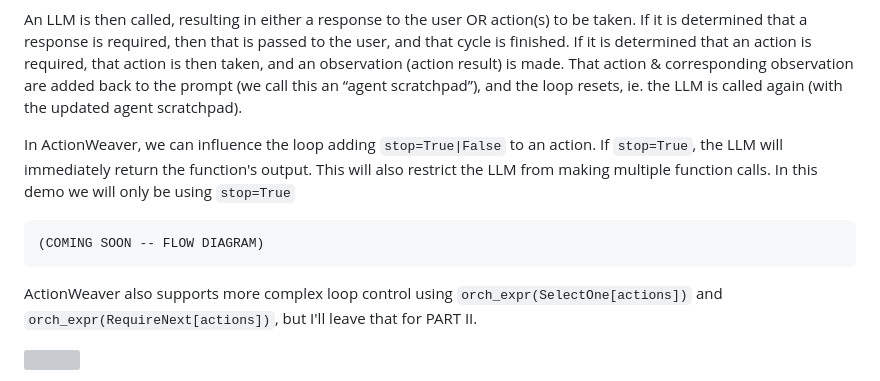
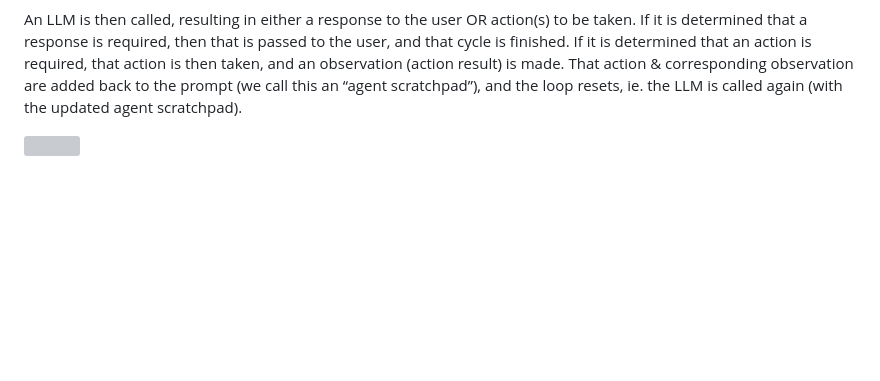
Before and after one commit to ranfysvalle02/Interactive-RAG, a Markdown page: blog.md, the part around the change. Rendered like a GitHub page; blank space fills up the shorter version; grey boxes are pictures that could not be loaded.

````diff
--- a/blog.md
+++ b/blog.md
@@ -415,16 +415,6 @@ If you don't give the agent the right actions and describe them in an effective
 
 An LLM is then called, resulting in either a response to the user OR action(s) to be taken. If it is determined that a response is required, then that is passed to the user, and that cycle is finished. If it is determined that an action is required, that action is then taken, and an observation (action result) is made. That action & corresponding observation are added back to the prompt (we call this an “agent scratchpad”), and the loop resets, ie. the LLM is called again (with the updated agent scratchpad).
 
-In ActionWeaver, we can influence the loop adding `stop=True|False` to an action.
-If `stop=True`, the LLM will immediately return the function's output. This will also restrict the LLM from making multiple function calls.
-In this demo we will only be using `stop=True`
-
-```
-(COMING SOON -- FLOW DIAGRAM)
-```
-
-ActionWeaver also supports more complex loop control using `orch_expr(SelectOne[actions])` and `orch_expr(RequireNext[actions])`, but I'll leave that for PART II.
-
 ![](./images/scale_tools.png)
 
 The ActionWeaver agent framework is an AI application framework that puts function-calling at its core. It is designed to enable seamless merging of traditional computing systems with the powerful reasoning capabilities of Language Model Models.
````
